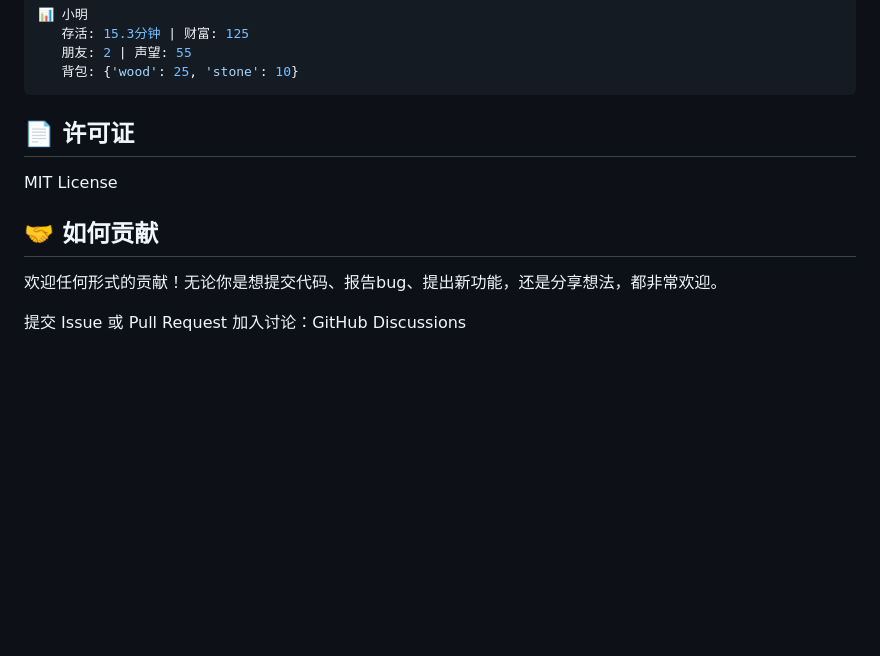
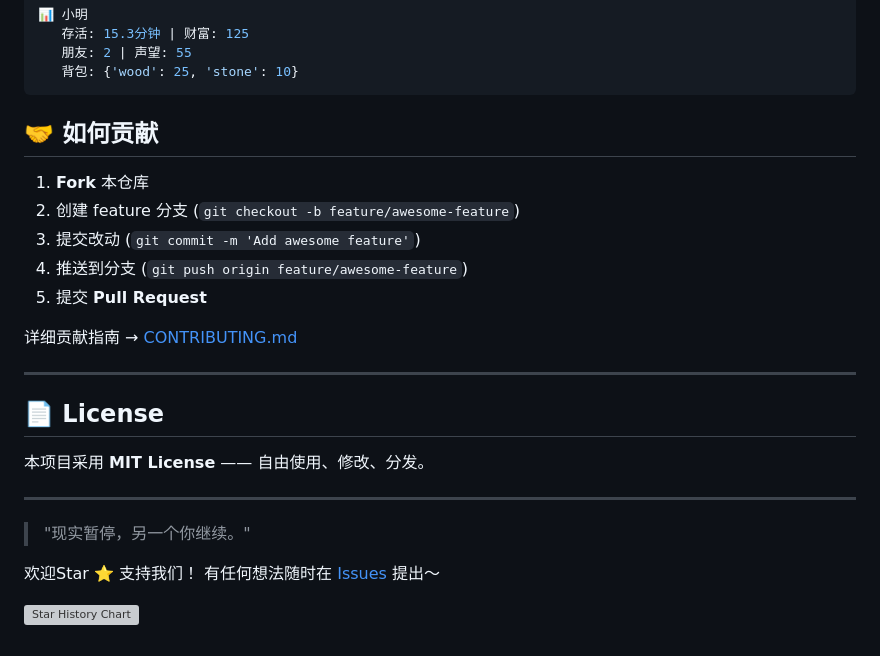
Before and after one commit to another-zz/another-you, a Markdown page: README.md, the part around the change. GitHub-like rendering; blank space fills up the shorter version; grey boxes are pictures that could not be loaded.

````diff
--- a/README.md
+++ b/README.md
@@ -115,12 +115,27 @@ $ python start.py --name="小明"
    背包: {'wood': 25, 'stone': 10}
 ```
 
-## 📄 许可证
+## 🤝 如何贡献
 
-MIT License
+1. **Fork** 本仓库
+2. 创建 feature 分支 (`git checkout -b feature/awesome-feature`)
+3. 提交改动 (`git commit -m 'Add awesome feature'`)
+4. 推送到分支 (`git push origin feature/awesome-feature`)
+5. 提交 **Pull Request**
 
-## 🤝 如何贡献
-欢迎任何形式的贡献！无论你是想提交代码、报告bug、提出新功能，还是分享想法，都非常欢迎。
+详细贡献指南 → [CONTRIBUTING.md](CONTRIBUTING.md)
 
-提交 Issue 或 Pull Request
-加入讨论：GitHub Discussions
+---
+
+## 📄 License
+
+本项目采用 **MIT License** —— 自由使用、修改、分发。
+
+---
+
+> "现实暂停，另一个你继续。"
+
+欢迎Star ⭐ 支持我们！
+有任何想法随时在 [Issues](https://github.com/another-zz/another-you/issues) 提出～
+
+[![Star History Chart](https://api.star-history.com/svg?repos=another-zz/another-you&type=Date)](https://star-history.com/#another-zz/another-you&Date)
````
